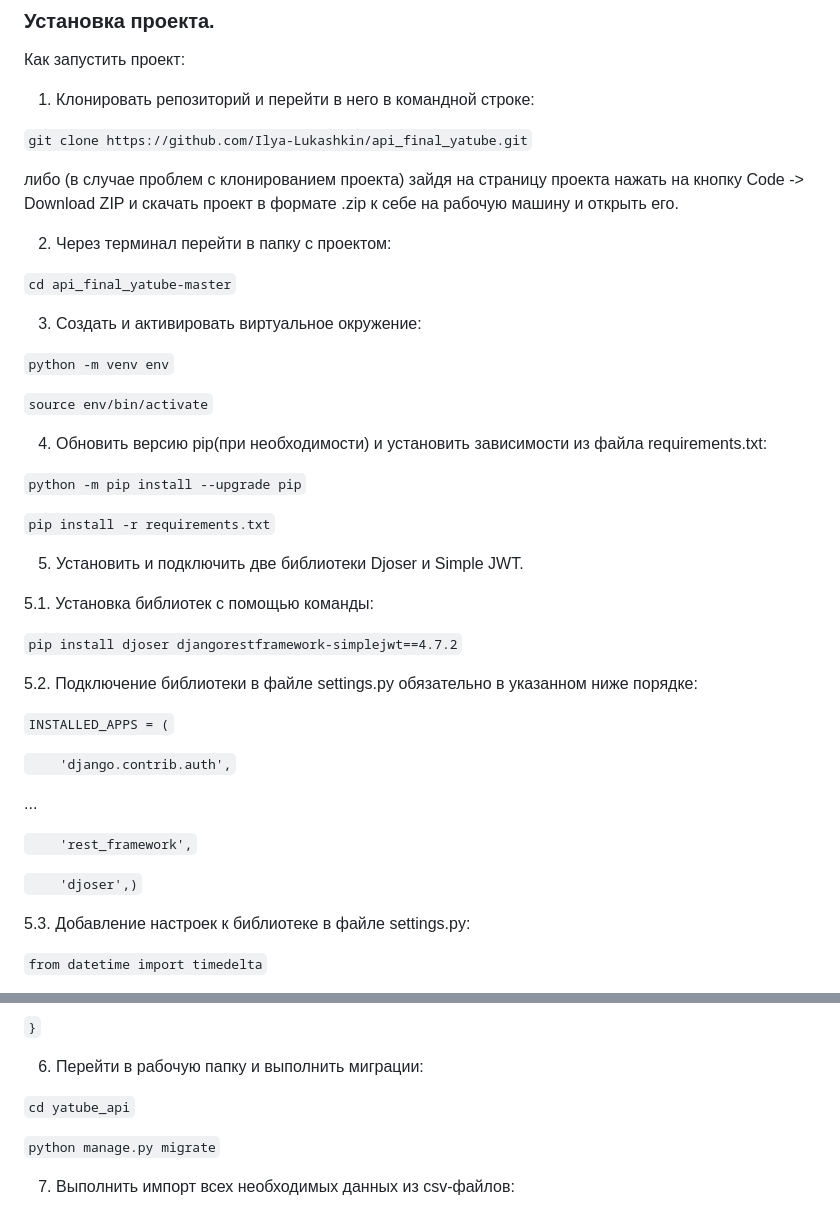
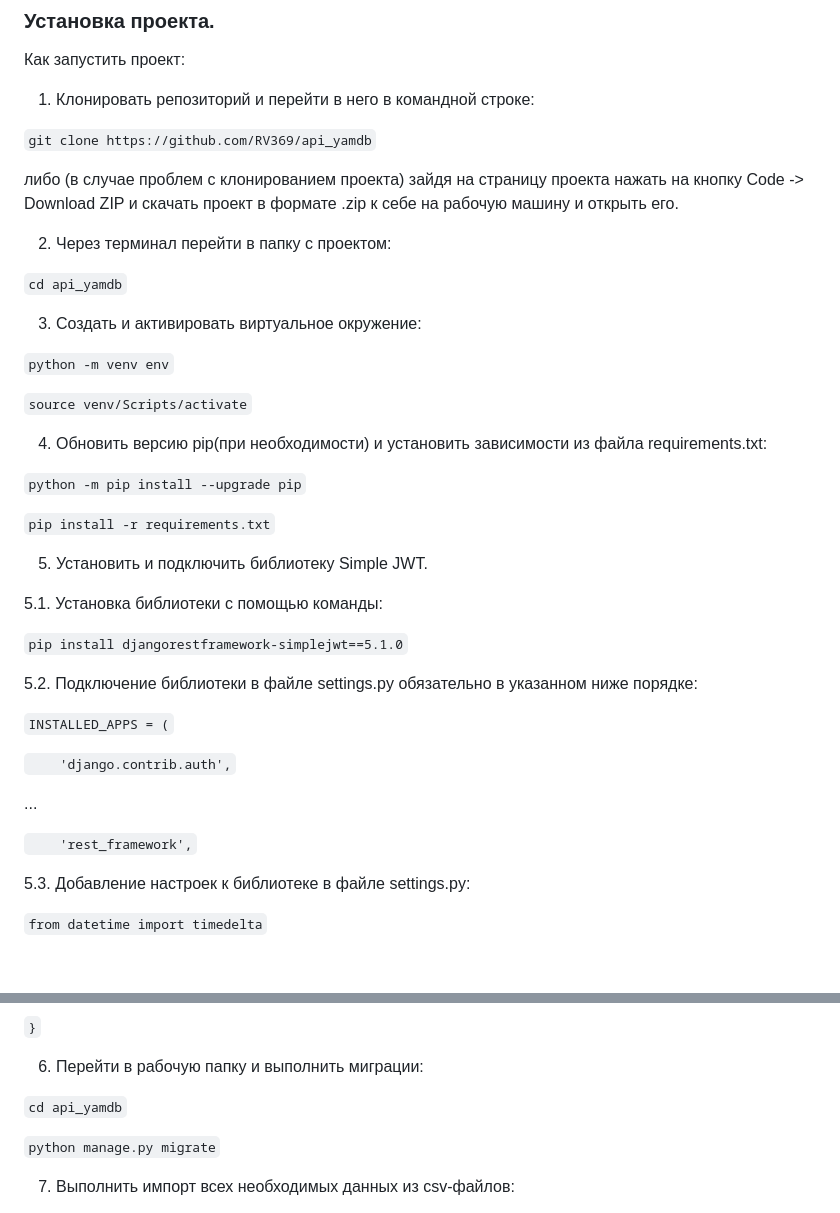
Before and after one commit to RV369/api_yamdb, a Markdown page: README.md, 2 parts joined by grey strips. Rendered like a GitHub page; blank space fills up the shorter version.

````diff
--- a/README.md
+++ b/README.md
@@ -19,7 +19,7 @@
 Как запустить проект:
 1. Клонировать репозиторий и перейти в него в командной строке:
 
-```git clone https://github.com/Ilya-Lukashkin/api_final_yatube.git```
+```git clone https://github.com/RV369/api_yamdb```
 
 либо (в случае проблем с клонированием проекта)
 зайдя на страницу проекта нажать на кнопку
@@ -28,13 +28,13 @@ Code -> Download ZIP и скачать проект в формате .zip
 
 2. Через терминал перейти в папку с проектом:
 
-```cd api_final_yatube-master```
+```cd api_yamdb```
 
 3. Cоздать и активировать виртуальное окружение:
 
 ```python -m venv env```
 
-```source env/bin/activate```
+```source venv/Scripts/activate```
 
 4. Обновить версию pip(при необходимости) и установить зависимости из файла requirements.txt:
 
@@ -42,11 +42,11 @@ Code -> Download ZIP и скачать проект в формате .zip
 
 ```pip install -r requirements.txt```
 
-5. Установить и подключить две библиотеки Djoser и Simple JWT.
+5. Установить и подключить библиотеку Simple JWT.
 
-5.1. Установка библиотек с помощью команды:
+5.1. Установка библиотеки с помощью команды:
 
-```pip install djoser djangorestframework-simplejwt==4.7.2```
+```pip install djangorestframework-simplejwt==5.1.0```
 
 5.2. Подключение библиотеки в файле settings.py обязательно в указанном ниже порядке:
 
@@ -57,8 +57,6 @@ Code -> Download ZIP и скачать проект в формате .zip
 ...
 
 ```    'rest_framework',```
-
-```    'djoser',)```
 
 5.3. Добавление настроек к библиотеке в файле settings.py:
 
@@ -92,7 +90,7 @@ Code -> Download ZIP и скачать проект в формате .zip
 
 6. Перейти в рабочую папку и выполнить миграции:
 
-```cd yatube_api```
+```cd api_yamdb```
 
 ```python manage.py migrate```
 
````
